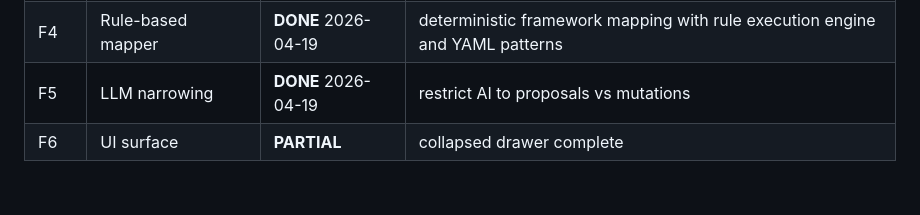
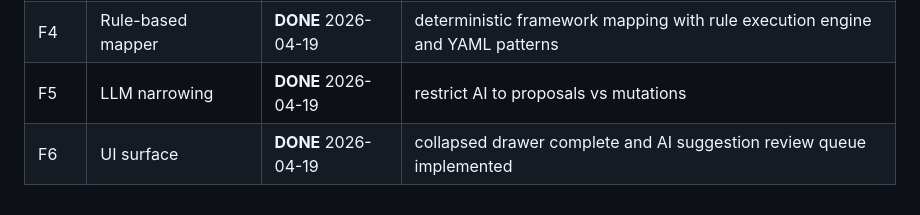
Before and after one commit to masridigital/md-compliance, a Markdown page: PHASES.md, the part around the change. Rendered like a GitHub page.

Commit message:
docs: complete Phase F6

```diff
--- a/PHASES.md
+++ b/PHASES.md
@@ -238,4 +238,4 @@ comprehensions, `len`, truthiness) instead of query chaining.
 | F3 | Fact extraction | **DONE** 2026-04-19 | evidence_generators rewritten to output `IntegrationFact` rows |
 | F4 | Rule-based mapper | **DONE** 2026-04-19 | deterministic framework mapping with rule execution engine and YAML patterns |
 | F5 | LLM narrowing | **DONE** 2026-04-19 | restrict AI to proposals vs mutations |
-| F6 | UI surface | **PARTIAL** | collapsed drawer complete |
+| F6 | UI surface | **DONE** 2026-04-19 | collapsed drawer complete and AI suggestion review queue implemented |
```
